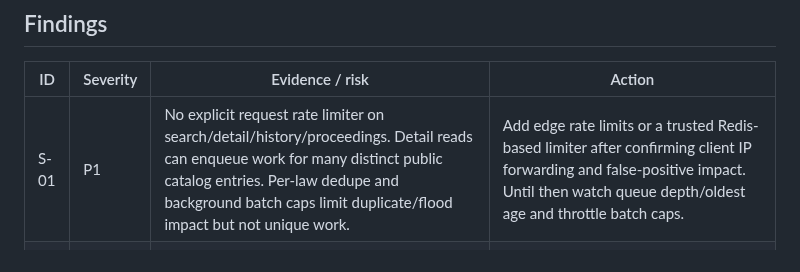
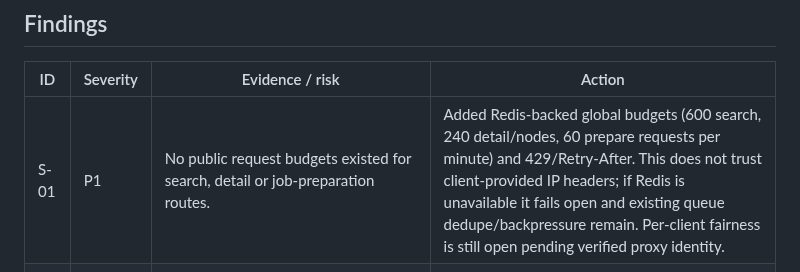
Before and after one commit to DIDIDXX/LeiAberta, a Markdown page: docs/audits/security-audit.md, the part around the change. Rendered like a GitHub page.

Commit message:
Add Redis request budgets

```diff
--- a/docs/audits/security-audit.md
+++ b/docs/audits/security-audit.md
@@ -6,7 +6,7 @@ Snapshot: 2026-10-05. Scope: FastAPI app, frontend, adapters/fetchers, Docker im
 
 | ID | Severity | Evidence / risk | Action |
 | --- | --- | --- | --- |
-| S-01 | P1 | No explicit request rate limiter on search/detail/history/proceedings. Detail reads can enqueue work for many distinct public catalog entries. Per-law dedupe and background batch caps limit duplicate/flood impact but not unique work. | Add edge rate limits or a trusted Redis-based limiter after confirming client IP forwarding and false-positive impact. Until then watch queue depth/oldest age and throttle batch caps. |
+| S-01 | P1 | No public request budgets existed for search, detail or job-preparation routes. | Added Redis-backed global budgets (600 search, 240 detail/nodes, 60 prepare requests per minute) and 429/Retry-After. This does not trust client-provided IP headers; if Redis is unavailable it fails open and existing queue dedupe/backpressure remain. Per-client fairness is still open pending verified proxy identity. |
 | S-02 | P1 | Planalto fetcher accepted arbitrary stored URLs/redirects and previously fell back to HTTP. Source URLs are curated and no public route accepts arbitrary fetch URLs. | PR #66 allows only HTTPS `*.planalto.gov.br` on port 443, validates each redirect before following, caps bodies at 25 MB and uses bounded retry only for transient failures. Unit tests cover host, downgrade, size, HTTPS upgrade and retry cases. |
 | S-03 | P1 | API did not set explicit common baseline headers. | Fixed in this branch with `nosniff`, `DENY`, strict-origin referrer, restricted permissions and HTTPS-only HSTS; covered by API tests. |
 | S-04 | P2 | No CSP was configured. | Enforced same-origin scripts/API, disallowed objects and framing, restricted base/form targets, and allowed inline styles required by the existing UI. The existing Google Fonts stylesheet/font hosts are explicitly allowlisted. API tests assert core directives; no `unsafe-eval` or inline script exception. |
```
